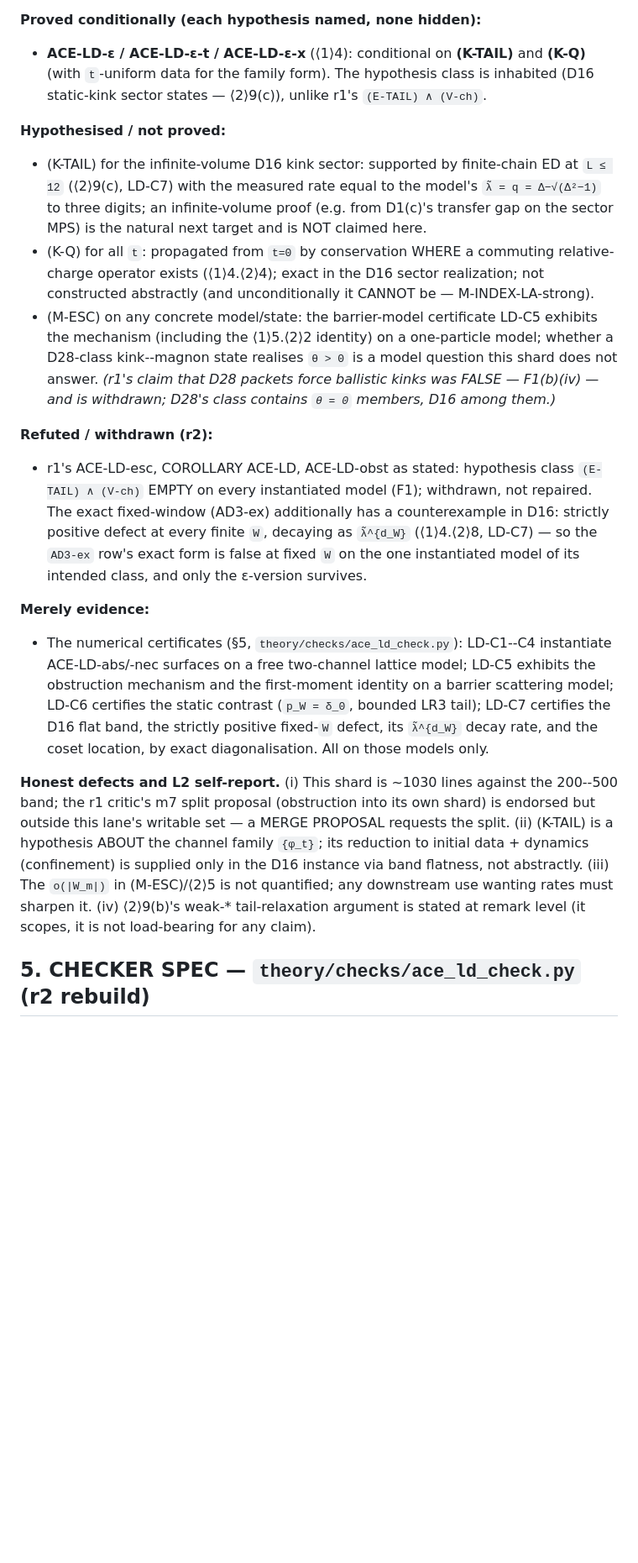
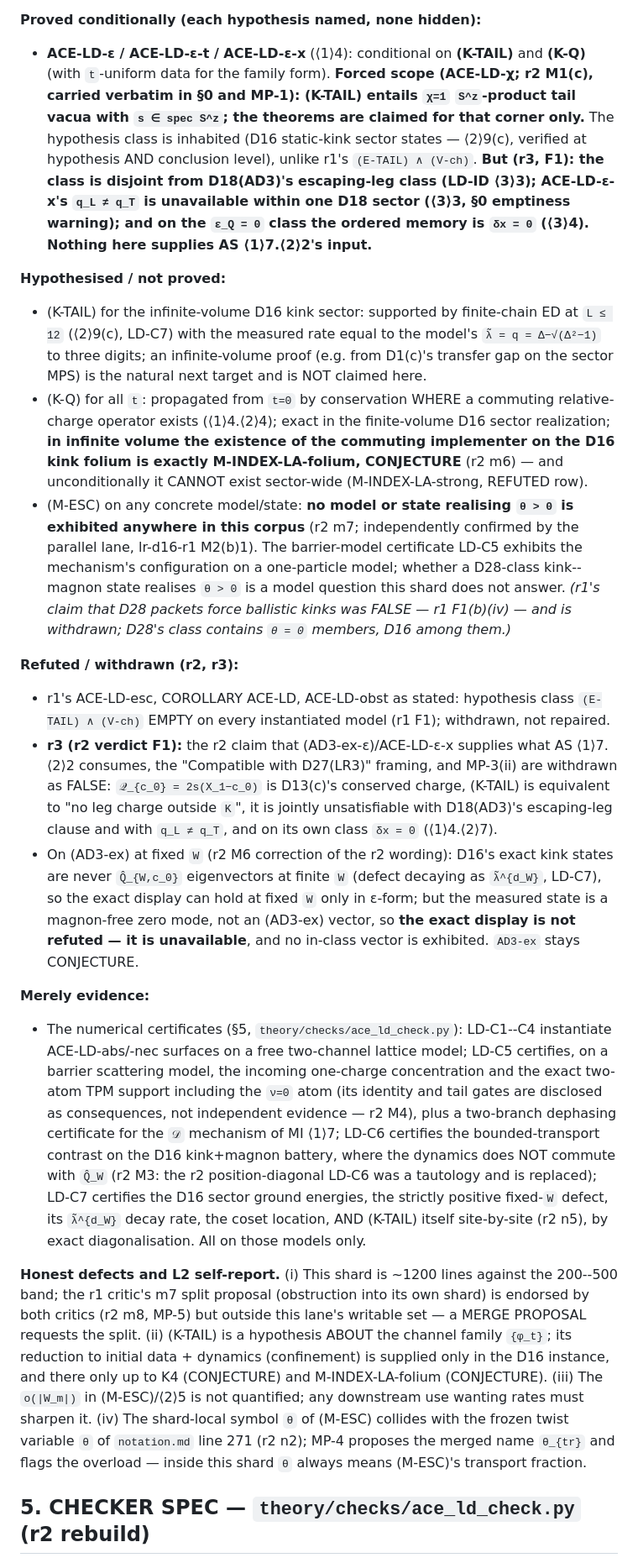
Before and after one commit to tobiasosborne/tns-as-st-me, a Markdown page: theory/ace-ld.md, the part around one of its changes. Shown at 84% size. Drawn GitHub-style; blank space fills up the shorter version.

```diff
--- a/theory/ace-ld.md
+++ b/theory/ace-ld.md
@@ -1028,8 +1062,16 @@ implication):**
 
 - **ACE-LD-ε / ACE-LD-ε-t / ACE-LD-ε-x** (⟨1⟩4): conditional on
   **(K-TAIL)** and **(K-Q)** (with `t`-uniform data for the family form).
-  The hypothesis class is inhabited (D16 static-kink sector states —
-  ⟨2⟩9(c)), unlike r1's `(E-TAIL) ∧ (V-ch)`.
+  **Forced scope (ACE-LD-χ; r2 M1(c), carried verbatim in §0 and MP-1):
+  (K-TAIL) entails `χ=1` `S^z`-product tail vacua with `s ∈ spec S^z`;
+  the theorems are claimed for that corner only.**  The hypothesis class
+  is inhabited (D16 static-kink sector states — ⟨2⟩9(c), verified at
+  hypothesis AND conclusion level), unlike r1's `(E-TAIL) ∧ (V-ch)`.
+  **But (r3, F1): the class is disjoint from D18(AD3)'s escaping-leg
+  class (LD-ID ⟨3⟩3); ACE-LD-ε-x's `q_L ≠ q_T` is unavailable within one
+  D18 sector (⟨3⟩3, §0 emptiness warning); and on the `ε_Q = 0` class
+  the ordered memory is `δx = 0` (⟨3⟩4).  Nothing here supplies AS
+  ⟨1⟩7.⟨2⟩2's input.**
 
 **Hypothesised / not proved:**
 
@@ -1039,47 +1081,70 @@ implication):**
   infinite-volume proof (e.g. from D1(c)'s transfer gap on the sector
   MPS) is the natural next target and is NOT claimed here.
 - (K-Q) for all `t`: propagated from `t=0` by conservation WHERE a
-  commuting relative-charge operator exists (⟨1⟩4.⟨2⟩4); exact in the D16
-  sector realization; not constructed abstractly (and unconditionally it
-  CANNOT be — M-INDEX-LA-strong).
-- (M-ESC) on any concrete model/state: the barrier-model certificate
-  LD-C5 exhibits the mechanism (including the ⟨1⟩5.⟨2⟩2 identity) on a
+  commuting relative-charge operator exists (⟨1⟩4.⟨2⟩4); exact in the
+  finite-volume D16 sector realization; **in infinite volume the
+  existence of the commuting implementer on the D16 kink folium is
+  exactly M-INDEX-LA-folium, CONJECTURE** (r2 m6) — and unconditionally
+  it CANNOT exist sector-wide (M-INDEX-LA-strong, REFUTED row).
+- (M-ESC) on any concrete model/state: **no model or state realising
+  `θ > 0` is exhibited anywhere in this corpus** (r2 m7; independently
+  confirmed by the parallel lane, lr-d16-r1 M2(b)1).  The barrier-model
+  certificate LD-C5 exhibits the mechanism's configuration on a
   one-particle model; whether a D28-class kink--magnon state realises
   `θ > 0` is a model question this shard does not answer.  *(r1's claim
-  that D28 packets force ballistic kinks was FALSE — F1(b)(iv) — and is
-  withdrawn; D28's class contains `θ = 0` members, D16 among them.)*
+  that D28 packets force ballistic kinks was FALSE — r1 F1(b)(iv) — and
+  is withdrawn; D28's class contains `θ = 0` members, D16 among them.)*
 
-**Refuted / withdrawn (r2):**
+**Refuted / withdrawn (r2, r3):**
 
 - r1's ACE-LD-esc, COROLLARY ACE-LD, ACE-LD-obst as stated: hypothesis
-  class `(E-TAIL) ∧ (V-ch)` EMPTY on every instantiated model (F1);
-  withdrawn, not repaired.  The exact fixed-window (AD3-ex) additionally
-  has a counterexample in D16: strictly positive defect at every finite
-  `W`, decaying as `λ̃^{d_W}` (⟨1⟩4.⟨2⟩8, LD-C7) — so the `AD3-ex` row's
-  exact form is false at fixed `W` on the one instantiated model of its
-  intended class, and only the ε-version survives.
+  class `(E-TAIL) ∧ (V-ch)` EMPTY on every instantiated model (r1 F1);
+  withdrawn, not repaired.
+- **r3 (r2 verdict F1):** the r2 claim that (AD3-ex-ε)/ACE-LD-ε-x
+  supplies what AS ⟨1⟩7.⟨2⟩2 consumes, the "Compatible with D27(LR3)"
+  framing, and MP-3(ii) are withdrawn as FALSE: `𝒬_{c_0} = 2s(X_1−c_0)`
+  is D13(c)'s conserved charge, (K-TAIL) is equivalent to "no leg charge
+  outside `K`", it is jointly unsatisfiable with D18(AD3)'s
+  escaping-leg clause and with `q_L ≠ q_T`, and on its own class
+  `δx = 0` (⟨1⟩4.⟨2⟩7).
+- On (AD3-ex) at fixed `W` (r2 M6 correction of the r2 wording): D16's
+  exact kink states are never `Q̂_{W,c_0}` eigenvectors at finite `W`
+  (defect decaying as `λ̃^{d_W}`, LD-C7), so the exact display can hold
+  at fixed `W` only in ε-form; but the measured state is a magnon-free
+  zero mode, not an (AD3-ex) vector, so **the exact display is not
+  refuted — it is unavailable**, and no in-class vector is exhibited.
+  `AD3-ex` stays CONJECTURE.
 
 **Merely evidence:**
 
 - The numerical certificates (§5, `theory/checks/ace_ld_check.py`):
   LD-C1--C4 instantiate ACE-LD-abs/-nec surfaces on a free two-channel
-  lattice model; LD-C5 exhibits the obstruction mechanism and the
-  first-moment identity on a barrier scattering model; LD-C6 certifies the
-  static contrast (`p_W = δ_0`, bounded LR3 tail); LD-C7 certifies the
-  D16 flat band, the strictly positive fixed-`W` defect, its `λ̃^{d_W}`
-  decay rate, and the coset location, by exact diagonalisation.  All on
-  those models only.
+  lattice model; LD-C5 certifies, on a barrier scattering model, the
+  incoming one-charge concentration and the exact two-atom TPM support
+  including the `ν=0` atom (its identity and tail gates are disclosed as
+  consequences, not independent evidence — r2 M4), plus a two-branch
+  dephasing certificate for the `𝒟` mechanism of MI ⟨1⟩7; LD-C6
+  certifies the bounded-transport contrast on the D16 kink+magnon
+  battery, where the dynamics does NOT commute with `Q̂_W` (r2 M3: the
+  r2 position-diagonal LD-C6 was a tautology and is replaced); LD-C7
+  certifies the D16 sector ground energies, the strictly positive
+  fixed-`W` defect, its `λ̃^{d_W}` decay rate, the coset location, AND
+  (K-TAIL) itself site-by-site (r2 n5), by exact diagonalisation.  All
+  on those models only.
 
-**Honest defects and L2 self-report.**  (i) This shard is ~1030 lines
+**Honest defects and L2 self-report.**  (i) This shard is ~1200 lines
 against the 200--500 band; the r1 critic's m7 split proposal (obstruction
-into its own shard) is endorsed but outside this lane's writable set — a
-MERGE PROPOSAL requests the split.  (ii) (K-TAIL) is a hypothesis ABOUT
-the channel family `{φ_t}`; its reduction to initial data + dynamics
-(confinement) is supplied only in the D16 instance via band flatness, not
-abstractly.  (iii) The `o(|W_m|)` in (M-ESC)/⟨2⟩5 is not quantified; any
-downstream use wanting rates must sharpen it.  (iv) ⟨2⟩9(b)'s weak-\*
-tail-relaxation argument is stated at remark level (it scopes, it is not
-load-bearing for any claim).
+into its own shard) is endorsed by both critics (r2 m8, MP-5) but outside
+this lane's writable set — a MERGE PROPOSAL requests the split.
+(ii) (K-TAIL) is a hypothesis ABOUT the channel family `{φ_t}`; its
+reduction to initial data + dynamics (confinement) is supplied only in
+the D16 instance, and there only up to K4 (CONJECTURE) and
+M-INDEX-LA-folium (CONJECTURE).  (iii) The `o(|W_m|)` in (M-ESC)/⟨2⟩5 is
+not quantified; any downstream use wanting rates must sharpen it.
+(iv) The shard-local symbol `θ` of (M-ESC) collides with the frozen twist
+variable `θ` of `notation.md` line 271 (r2 n2); MP-4 proposes the merged
+name `θ_{tr}` and flags the overload — inside this shard `θ` always means
+(M-ESC)'s transport fraction.
 
 ## 5. CHECKER SPEC — `theory/checks/ace_ld_check.py` (r2 rebuild)
 
```
Also changed, not shown: other parts of theory/ace-ld.md (+57 -23 lines), briefs/lr-d16-critic-r2.md (added, +71 -0 lines).
